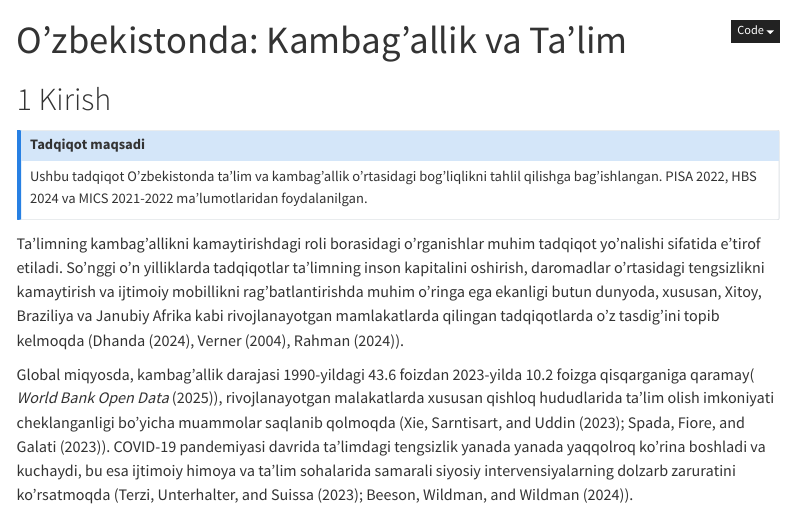
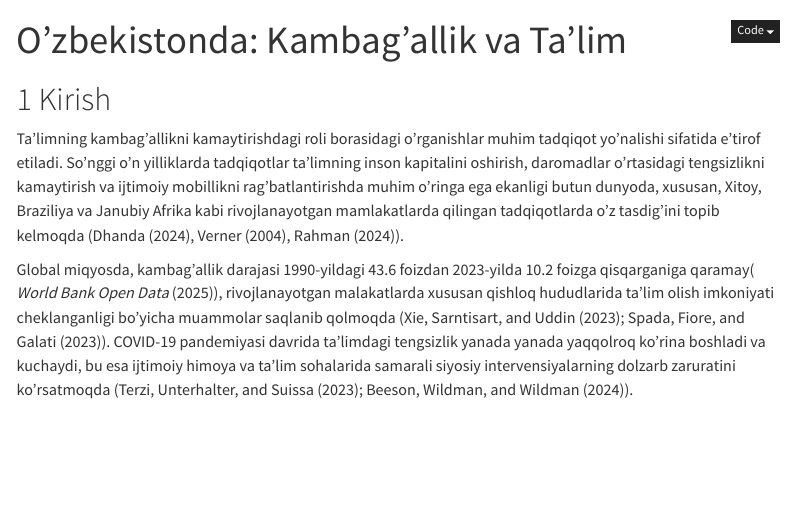
Before and after one commit to socialpolicylab/report_gen_interactive, a Quarto document (report_gen_interactive.qmd): the page in a window 1100 px wide, from its top. Rendered offline with R 4.5, knitr and Pandoc in place of Quarto, with nearby package versions; menus at the side of the page are left out.

Commit message:
Update report

```diff
--- a/report_gen_interactive.qmd
+++ b/report_gen_interactive.qmd
@@ -76,10 +76,7 @@ mics_ur_palette <- c("Shahar" = "#009E73", "Qishloq" = "#CC79A7")
 
 # Kirish {#sec-kirish}
 
-::: {.callout-note}
-## Tadqiqot maqsadi
-Ushbu tadqiqot O'zbekistonda ta'lim va kambag'allik o'rtasidagi bog'liqlikni tahlil qilishga bag'ishlangan. PISA 2022, HBS 2024 va MICS 2021-2022 ma'lumotlaridan foydalanilgan.
-:::
+
 
 Ta'limning kambag'allikni kamaytirishdagi roli borasidagi o'rganishlar muhim tadqiqot yo'nalishi sifatida e'tirof etiladi. So'nggi o'n yilliklarda tadqiqotlar ta'limning inson kapitalini oshirish, daromadlar o'rtasidagi tengsizlikni kamaytirish va ijtimoiy mobillikni rag'batlantirishda muhim o'ringa ega ekanligi butun dunyoda, xususan, Xitoy, Braziliya va Janubiy Afrika kabi rivojlanayotgan mamlakatlarda qilingan tadqiqotlarda o'z tasdig'ini topib kelmoqda (@Vian_Dhanda_2024, @Dorte_Verner_2004, @Md_Mahbubur_Rahman_2024).
 
```
Also changed, not shown: docs/search.json.
